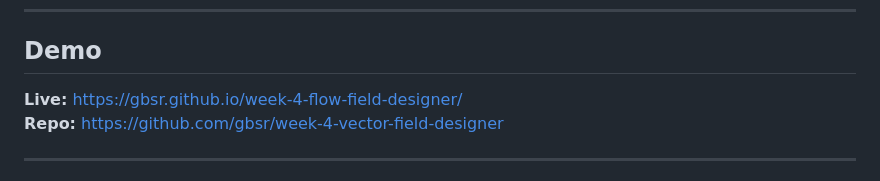
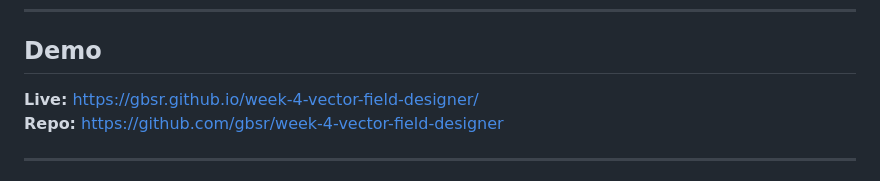
Before and after one commit to gbsr/week-4-vector-field-designer, a Markdown page: README.md, the part around the change. GitHub-like rendering.

Commit message:
Update demo link because LOL

```diff
--- a/README.md
+++ b/README.md
@@ -39,7 +39,7 @@ And it worked and it’s now a building block for future work and experimentatio
 
 ## Demo
 
-**Live:** https://gbsr.github.io/week-4-flow-field-designer/
+**Live:** https://gbsr.github.io/week-4-vector-field-designer/
 **Repo:** https://github.com/gbsr/week-4-vector-field-designer
 
 ---
```
